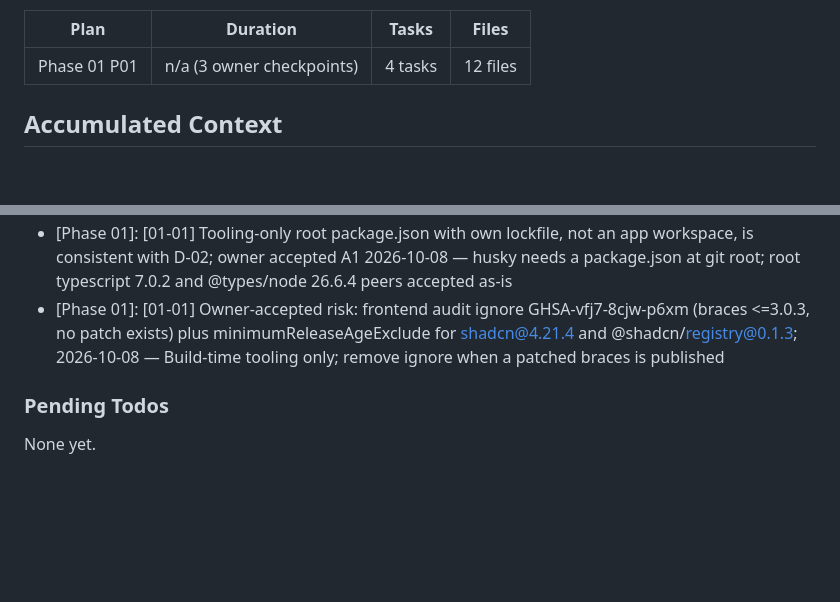
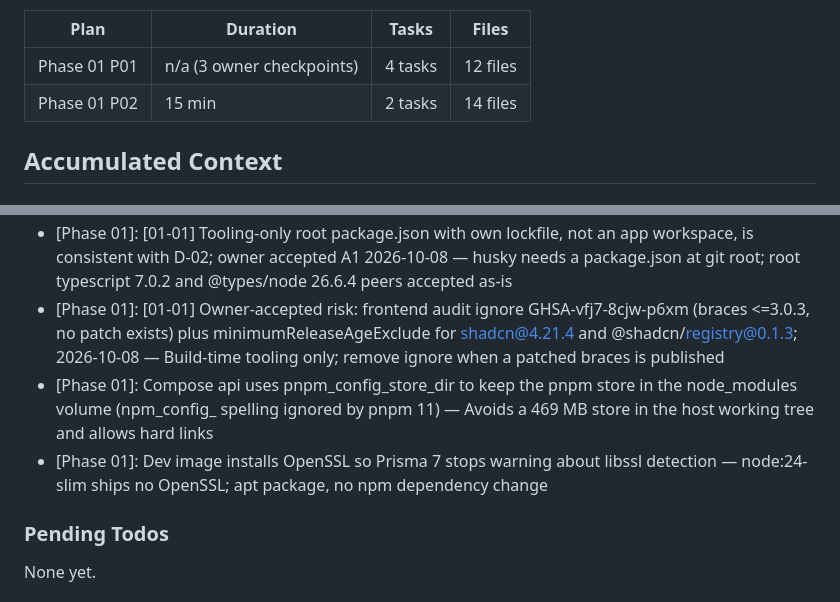
Before and after one commit to mma150/OpenCRM, a Markdown page: .planning/STATE.md, 2 parts joined by grey strips. Drawn GitHub-style; blank space fills up the shorter version.

```diff
--- a/.planning/STATE.md
+++ b/.planning/STATE.md
@@ -59,6 +59,7 @@ Progress: [░░░░░░░░░░] 0%
 | Plan | Duration | Tasks | Files |
 |------|----------|-------|-------|
 | Phase 01 P01 | n/a (3 owner checkpoints) | 4 tasks | 12 files |
+| Phase 01 P02 | 15 min | 2 tasks | 14 files |
 
 ## Accumulated Context
 
@@ -74,6 +75,8 @@ Recent decisions affecting current work:
 - [Phase 01]: [01-01] Node stays at 24 (.nvmrc 24, engines >=24 <25); owner decision 2026-10-08, assumption A2 settled — Single-sourced; bump to 26 later is one line
 - [Phase 01]: [01-01] Tooling-only root package.json with own lockfile, not an app workspace, is consistent with D-02; owner accepted A1 2026-10-08 — husky needs a package.json at git root; root typescript 7.0.2 and @types/node 26.6.4 peers accepted as-is
 - [Phase 01]: [01-01] Owner-accepted risk: frontend audit ignore GHSA-vfj7-8cjw-p6xm (braces <=3.0.3, no patch exists) plus minimumReleaseAgeExclude for shadcn@4.21.4 and @shadcn/registry@0.1.3; 2026-10-08 — Build-time tooling only; remove ignore when a patched braces is published
+- [Phase 01]: Compose api uses pnpm_config_store_dir to keep the pnpm store in the node_modules volume (npm_config_ spelling ignored by pnpm 11) — Avoids a 469 MB store in the host working tree and allows hard links
+- [Phase 01]: Dev image installs OpenSSL so Prisma 7 stops warning about libssl detection — node:24-slim ships no OpenSSL; apt package, no npm dependency change
 
 ### Pending Todos
 
```
Also changed, not shown: other parts of .planning/STATE.md (+7 -7 lines), .planning/ROADMAP.md (+3 -3 lines).
